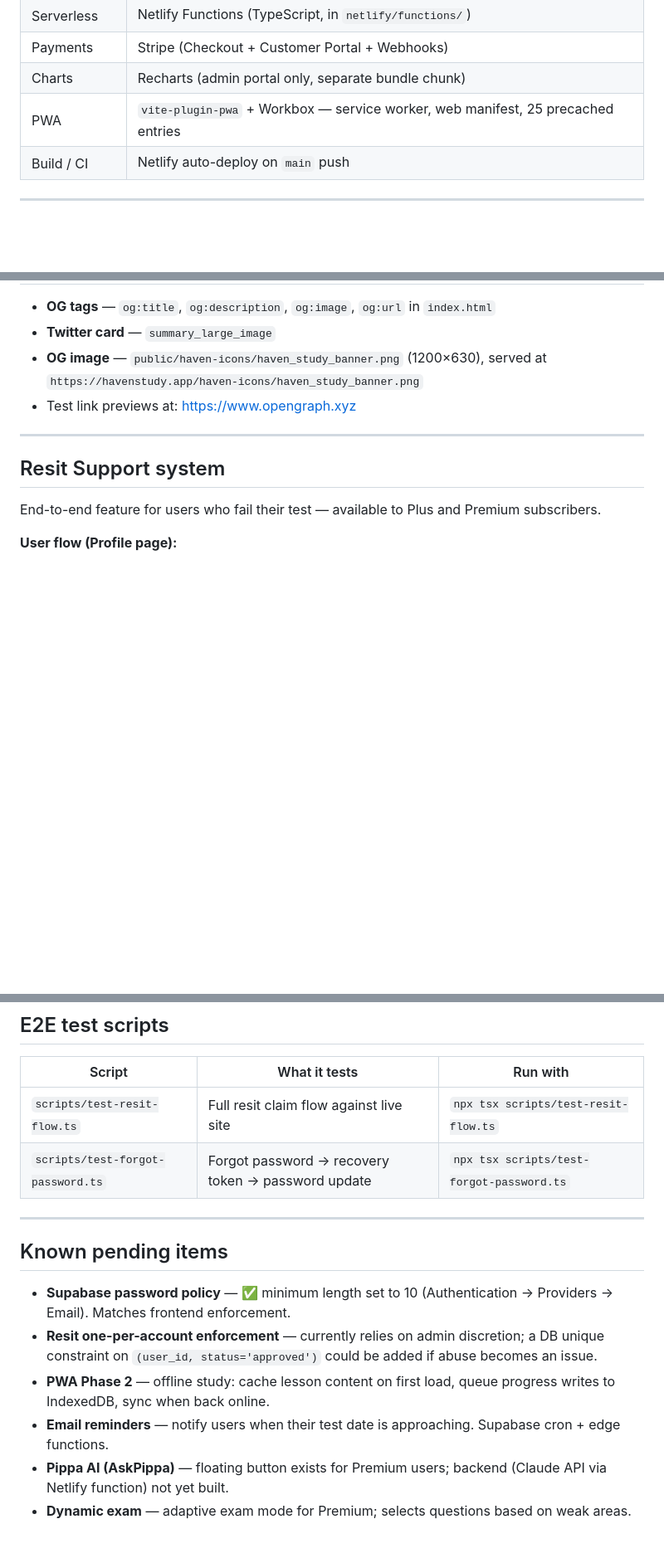
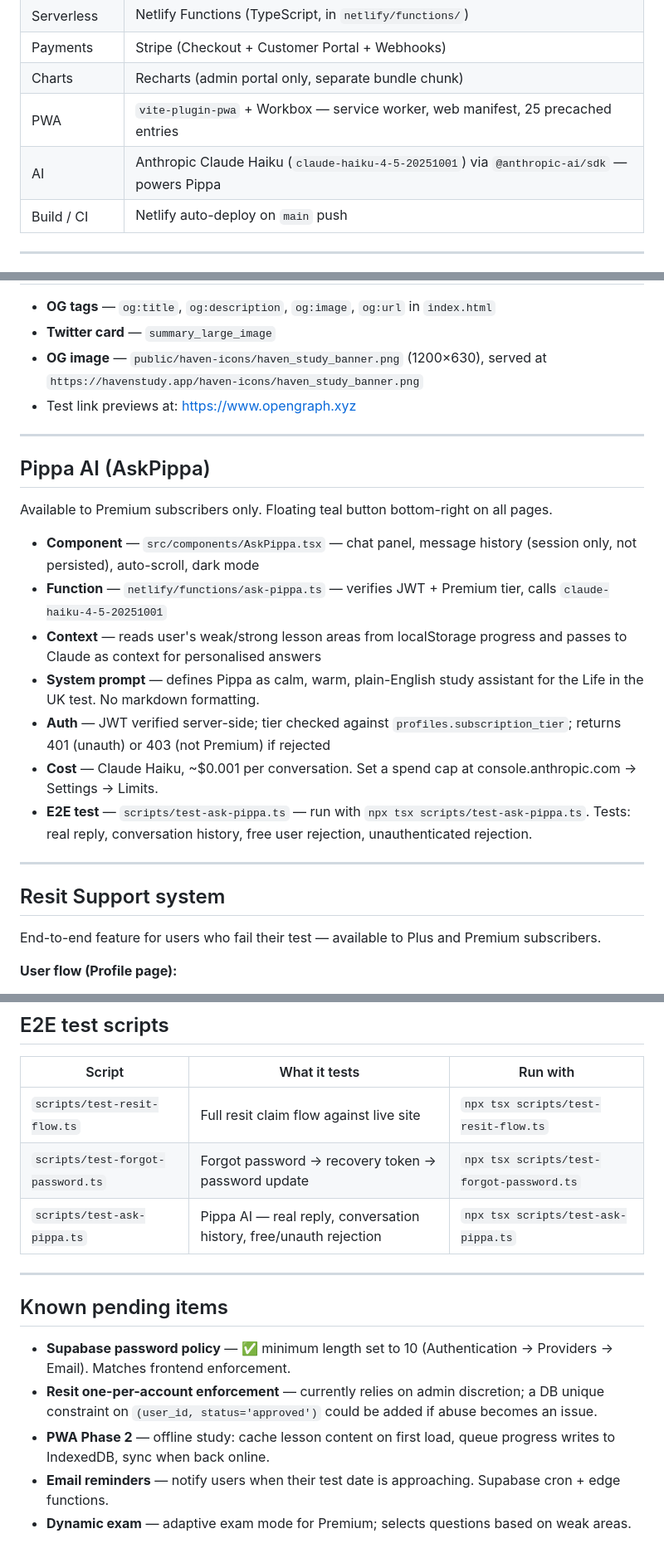
Before and after one commit to hellohavennz/haven-app, a Markdown page: HANDOFF.md, 3 parts joined by grey strips. Shown at 83% size. Rendered like a GitHub page; blank space fills up the shorter version.

Commit message:
Update HANDOFF.md: add Pippa AI section, env var, test script
Co-Authored-By: Claude Sonnet 4.6 <noreply@anthropic.com>

```diff
--- a/HANDOFF.md
+++ b/HANDOFF.md
@@ -30,6 +30,7 @@ _Last updated: 2026-02-28_
 | Payments | Stripe (Checkout + Customer Portal + Webhooks) |
 | Charts | Recharts (admin portal only, separate bundle chunk) |
 | PWA | `vite-plugin-pwa` + Workbox — service worker, web manifest, 25 precached entries |
+| AI | Anthropic Claude Haiku (`claude-haiku-4-5-20251001`) via `@anthropic-ai/sdk` — powers Pippa |
 | Build / CI | Netlify auto-deploy on `main` push |
 
 ---
@@ -158,6 +160,20 @@ Phase 2 (offline study + IndexedDB progress queue) — not yet built.
 
 ---
 
+## Pippa AI (AskPippa)
+
+Available to Premium subscribers only. Floating teal button bottom-right on all pages.
+
+- **Component** — `src/components/AskPippa.tsx` — chat panel, message history (session only, not persisted), auto-scroll, dark mode
+- **Function** — `netlify/functions/ask-pippa.ts` — verifies JWT + Premium tier, calls `claude-haiku-4-5-20251001`
+- **Context** — reads user's weak/strong lesson areas from localStorage progress and passes to Claude as context for personalised answers
+- **System prompt** — defines Pippa as calm, warm, plain-English study assistant for the Life in the UK test. No markdown formatting.
+- **Auth** — JWT verified server-side; tier checked against `profiles.subscription_tier`; returns 401 (unauth) or 403 (not Premium) if rejected
+- **Cost** — Claude Haiku, ~$0.001 per conversation. Set a spend cap at console.anthropic.com → Settings → Limits.
+- **E2E test** — `scripts/test-ask-pippa.ts` — run with `npx tsx scripts/test-ask-pippa.ts`. Tests: real reply, conversation history, free user rejection, unauthenticated rejection.
+
+---
+
 ## Resit Support system
 
 End-to-end feature for users who fail their test — available to Plus and Premium subscribers.
@@ -242,6 +259,7 @@ Key: `h-screen` on the outer div (not `min-h-screen`) is what makes the navbar t
 |---|---|---|
 | `scripts/test-resit-flow.ts` | Full resit claim flow against live site | `npx tsx scripts/test-resit-flow.ts` |
 | `scripts/test-forgot-password.ts` | Forgot password → recovery token → password update | `npx tsx scripts/test-forgot-password.ts` |
+| `scripts/test-ask-pippa.ts` | Pippa AI — real reply, conversation history, free/unauth rejection | `npx tsx scripts/test-ask-pippa.ts` |
 
 ---
 
@@ -251,5 +269,4 @@ Key: `h-screen` on the outer div (not `min-h-screen`) is what makes the navbar t
 - **Resit one-per-account enforcement** — currently relies on admin discretion; a DB unique constraint on `(user_id, status='approved')` could be added if abuse becomes an issue.
 - **PWA Phase 2** — offline study: cache lesson content on first load, queue progress writes to IndexedDB, sync when back online.
 - **Email reminders** — notify users when their test date is approaching. Supabase cron + edge functions.
-- **Pippa AI (AskPippa)** — floating button exists for Premium users; backend (Claude API via Netlify function) not yet built.
 - **Dynamic exam** — adaptive exam mode for Premium; selects questions based on weak areas.
```
Also changed, not shown: other parts of HANDOFF.md (+2 -0 lines).
